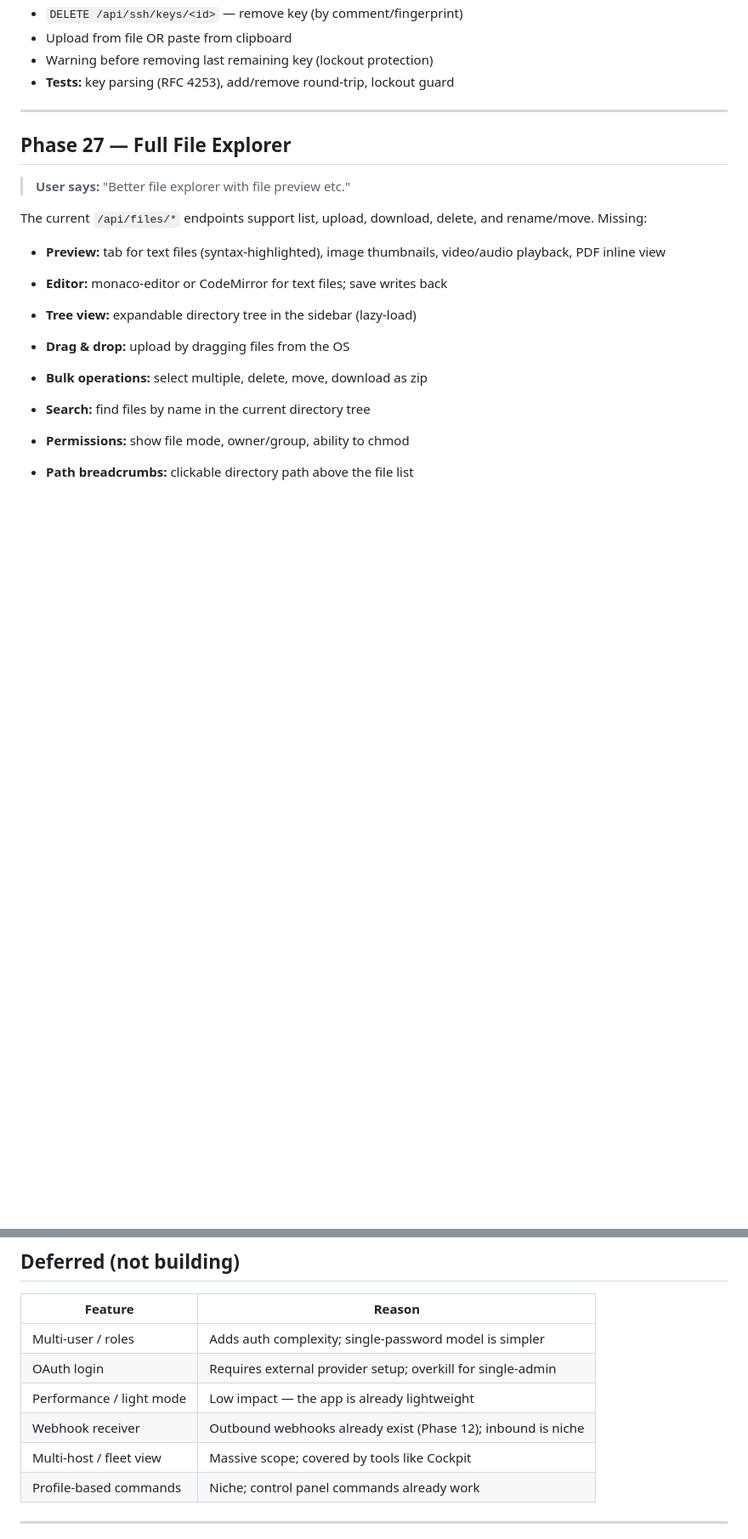
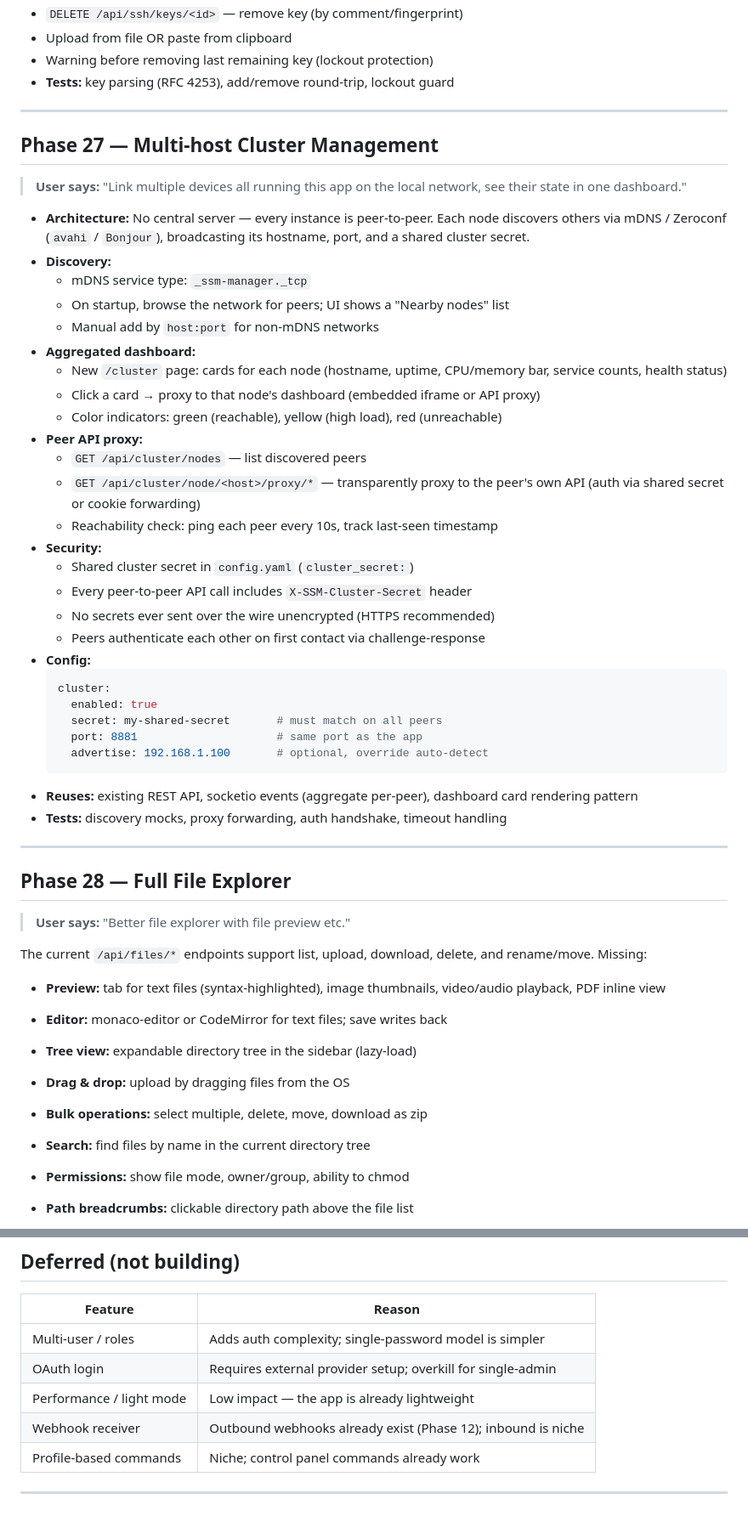
Before and after one commit to Rishabh-Bajpai/server-services-manager, a Markdown page: ROADMAP.md, 2 parts joined by grey strips. Shown at 85% size. Drawn GitHub-style; blank space fills up the shorter version.

Commit message:
docs: add multi-host cluster management to ROADMAP
Peer-to-peer mDNS discovery, aggregated dashboard with per-node
cards, transparent API proxy to any peer, shared-secret auth.

````diff
--- a/ROADMAP.md
+++ b/ROADMAP.md
@@ -193,7 +193,48 @@ terminal, file manager, control panel, auth, responsive UI.
 
 ---
 
-## Phase 27 — Full File Explorer
+## Phase 27 — Multi-host Cluster Management
+
+> **User says:** "Link multiple devices all running this app on the local
+> network, see their state in one dashboard."
+
+- **Architecture:** No central server — every instance is peer-to-peer.
+  Each node discovers others via mDNS / Zeroconf (`avahi` / `Bonjour`),
+  broadcasting its hostname, port, and a shared cluster secret.
+- **Discovery:**
+  - mDNS service type: `_ssm-manager._tcp`
+  - On startup, browse the network for peers; UI shows a "Nearby nodes" list
+  - Manual add by `host:port` for non-mDNS networks
+- **Aggregated dashboard:**
+  - New `/cluster` page: cards for each node (hostname, uptime, CPU/memory bar,
+    service counts, health status)
+  - Click a card → proxy to that node's dashboard (embedded iframe or API proxy)
+  - Color indicators: green (reachable), yellow (high load), red (unreachable)
+- **Peer API proxy:**
+  - `GET /api/cluster/nodes` — list discovered peers
+  - `GET /api/cluster/node/<host>/proxy/*` — transparently proxy to the peer's
+    own API (auth via shared secret or cookie forwarding)
+  - Reachability check: ping each peer every 10s, track last-seen timestamp
+- **Security:**
+  - Shared cluster secret in `config.yaml` (`cluster_secret:`)
+  - Every peer-to-peer API call includes `X-SSM-Cluster-Secret` header
+  - No secrets ever sent over the wire unencrypted (HTTPS recommended)
+  - Peers authenticate each other on first contact via challenge-response
+- **Config:**
+  ```yaml
+  cluster:
+    enabled: true
+    secret: my-shared-secret       # must match on all peers
+    port: 8881                     # same port as the app
+    advertise: 192.168.1.100       # optional, override auto-detect
+  ```
+- **Reuses:** existing REST API, socketio events (aggregate per-peer),
+  dashboard card rendering pattern
+- **Tests:** discovery mocks, proxy forwarding, auth handshake, timeout handling
+
+---
+
+## Phase 28 — Full File Explorer
 
 > **User says:** "Better file explorer with file preview etc."
 
@@ -226,7 +267,6 @@ delete, and rename/move. Missing:
 | OAuth login | Requires external provider setup; overkill for single-admin |
 | Performance / light mode | Low impact — the app is already lightweight |
 | Webhook receiver | Outbound webhooks already exist (Phase 12); inbound is niche |
-| Multi-host / fleet view | Massive scope; covered by tools like Cockpit |
 | Profile-based commands | Niche; control panel commands already work |
 
 ---
````
